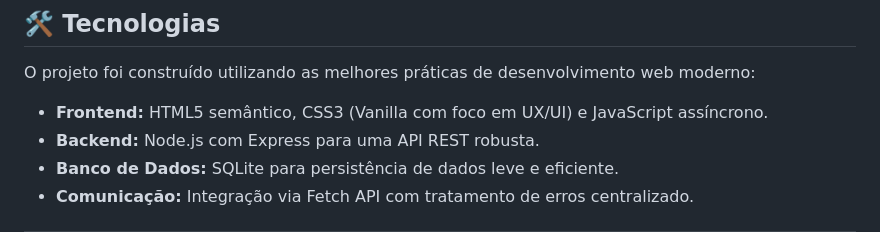
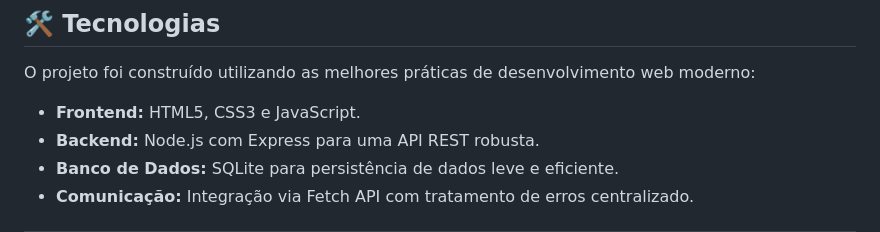
Before and after one commit to gui-ribcosta/MeetingRoomSystem, a Markdown page: README.md, the part around the change. Drawn GitHub-style.

Commit message:
feat: ajuste no README.md

```diff
--- a/README.md
+++ b/README.md
@@ -54,7 +54,7 @@ Ideal para coworkings, startups e empresas que buscam uma ferramenta ágil e vis
 
 O projeto foi construído utilizando as melhores práticas de desenvolvimento web moderno:
 
-- **Frontend:** HTML5 semântico, CSS3 (Vanilla com foco em UX/UI) e JavaScript assíncrono.
+- **Frontend:** HTML5, CSS3 e JavaScript.
 - **Backend:** Node.js com Express para uma API REST robusta.
 - **Banco de Dados:** SQLite para persistência de dados leve e eficiente.
 - **Comunicação:** Integração via Fetch API com tratamento de erros centralizado.
```
